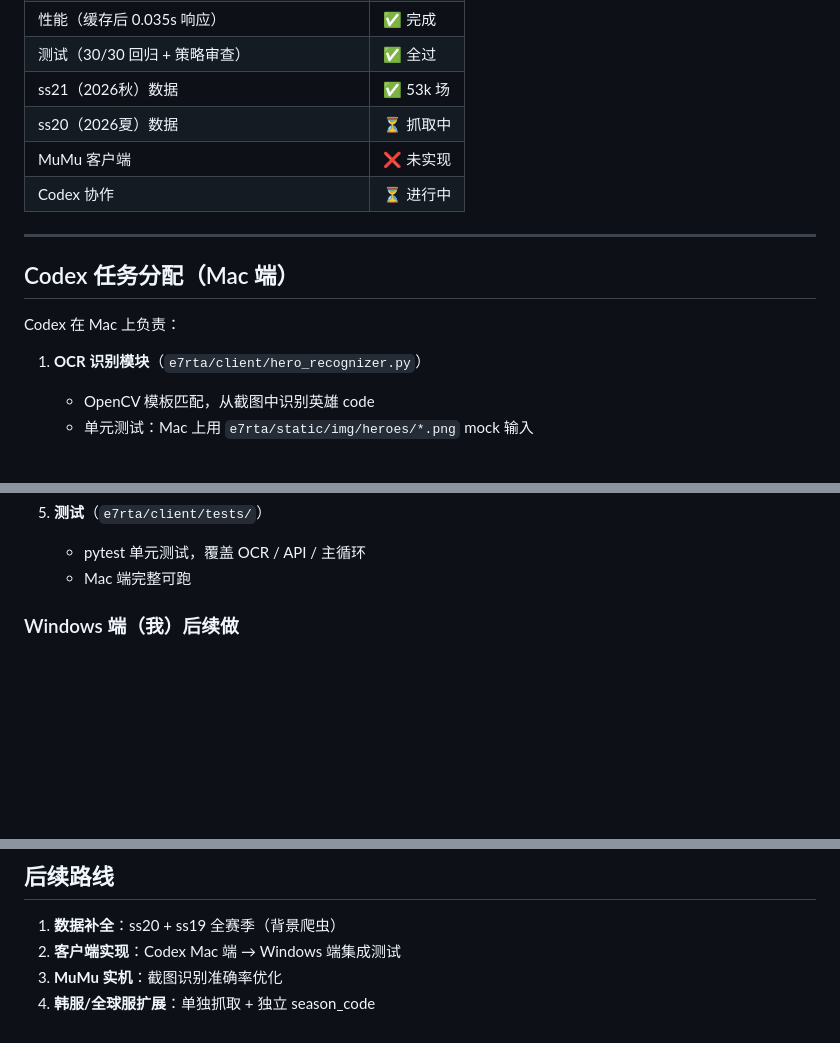
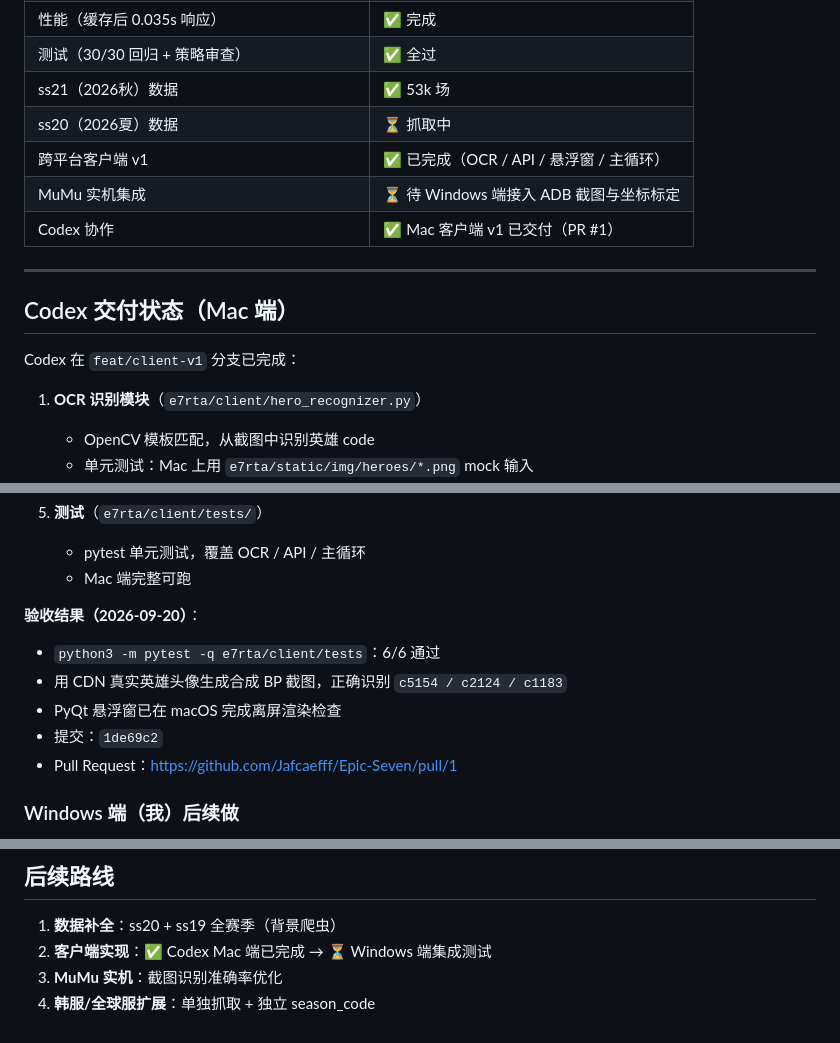
Before and after one commit to Jafcaefff/Epic-Seven, a Markdown page: README.md, 3 parts joined by grey strips. GitHub-like rendering; blank space fills up the shorter version.

Commit message:
docs: record client v1 delivery status

```diff
--- a/README.md
+++ b/README.md
@@ -70,14 +70,15 @@ curl -X POST http://127.0.0.1:8799/api/draft/quick \
 | 测试（30/30 回归 + 策略审查）| ✅ 全过 |
 | ss21（2026秋）数据 | ✅ 53k 场 |
 | ss20（2026夏）数据 | ⏳ 抓取中 |
-| MuMu 客户端 | ❌ 未实现 |
-| Codex 协作 | ⏳ 进行中 |
+| 跨平台客户端 v1 | ✅ 已完成（OCR / API / 悬浮窗 / 主循环） |
+| MuMu 实机集成 | ⏳ 待 Windows 端接入 ADB 截图与坐标标定 |
+| Codex 协作 | ✅ Mac 客户端 v1 已交付（PR #1） |
 
 ---
 
-## Codex 任务分配（Mac 端）
+## Codex 交付状态（Mac 端）
 
-Codex 在 Mac 上负责：
+Codex 在 `feat/client-v1` 分支已完成：
 
 1. **OCR 识别模块**（`e7rta/client/hero_recognizer.py`）
    - OpenCV 模板匹配，从截图中识别英雄 code
@@ -100,6 +101,14 @@ Codex 在 Mac 上负责：
 5. **测试**（`e7rta/client/tests/`）
    - pytest 单元测试，覆盖 OCR / API / 主循环
    - Mac 端完整可跑
+
+**验收结果（2026-09-20）**：
+
+- `python3 -m pytest -q e7rta/client/tests`：6/6 通过
+- 用 CDN 真实英雄头像生成合成 BP 截图，正确识别 `c5154 / c2124 / c1183`
+- PyQt 悬浮窗已在 macOS 完成离屏渲染检查
+- 提交：`1de69c2`
+- Pull Request：<https://github.com/Jafcaefff/Epic-Seven/pull/1>
 
 ### Windows 端（我）后续做
 
@@ -154,6 +163,6 @@ python e7rta/client/main.py
 ## 后续路线
 
 1. **数据补全**：ss20 + ss19 全赛季（背景爬虫）
-2. **客户端实现**：Codex Mac 端 → Windows 端集成测试
+2. **客户端实现**：✅ Codex Mac 端已完成 → ⏳ Windows 端集成测试
 3. **MuMu 实机**：截图识别准确率优化
 4. **韩服/全球服扩展**：单独抓取 + 独立 season_code
```
Also changed, not shown: e7rta/CODEX_HANDOFF.md (+27 -11 lines), e7rta/MUMU_INTEGRATION.md (+3 -1 lines).
